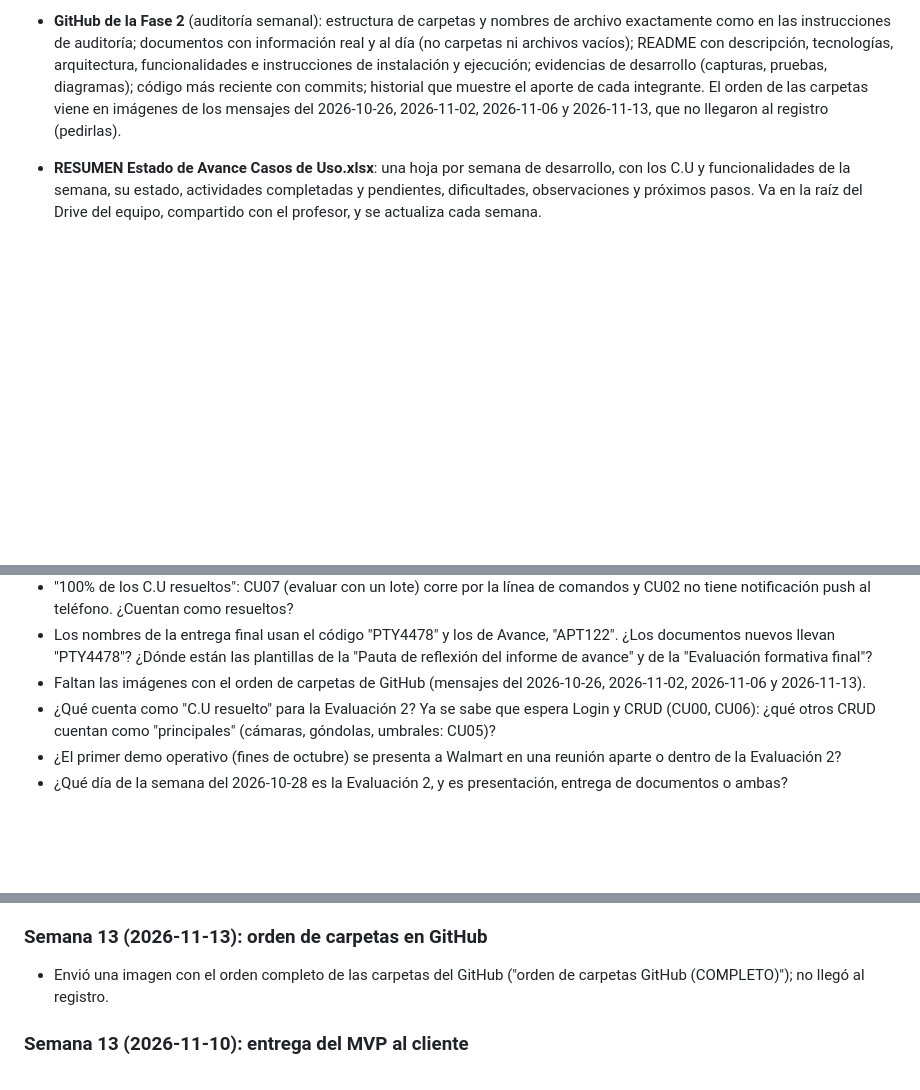
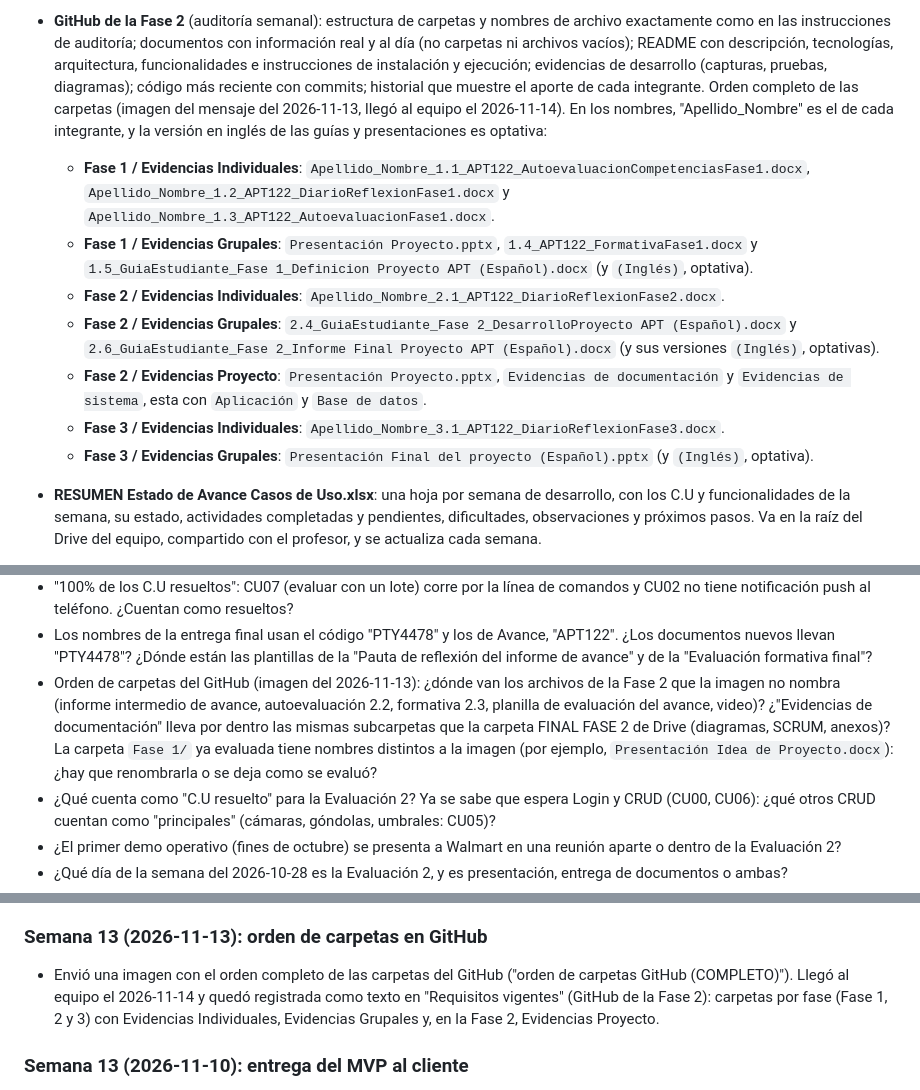
Before and after one commit to marianapeachy/capstone, a Markdown page: docs/curso.md, 3 parts joined by grey strips. Drawn GitHub-style; blank space fills up the shorter version.

Commit message:
docs: registra la imagen del orden de carpetas del GitHub
La imagen del mensaje del profesor del 2026-11-13 llegó al equipo el
2026-11-14: se transcribe en Requisitos vigentes el orden de carpetas por
fase y se cambia la pregunta abierta por las dudas que deja la imagen.

```diff
--- a/docs/curso.md
+++ b/docs/curso.md
@@ -69,10 +69,33 @@ semana) del mensaje que trae el enlace, para buscarlo ahí.
   archivos vacíos); README con descripción, tecnologías, arquitectura,
   funcionalidades e instrucciones de instalación y ejecución; evidencias
   de desarrollo (capturas, pruebas, diagramas); código más reciente con
-  commits; historial que muestre el aporte de cada integrante. El orden
-  de las carpetas viene en imágenes de los mensajes del 2026-10-26,
-  2026-11-02, 2026-11-06 y 2026-11-13, que no llegaron al registro
-  (pedirlas).
+  commits; historial que muestre el aporte de cada integrante. Orden
+  completo de las carpetas (imagen del mensaje del 2026-11-13, llegó al
+  equipo el 2026-11-14). En los nombres, "Apellido_Nombre" es el de
+  cada integrante, y la versión en inglés de las guías y presentaciones
+  es optativa:
+  - **Fase 1 / Evidencias Individuales**:
+    `Apellido_Nombre_1.1_APT122_AutoevaluacionCompetenciasFase1.docx`,
+    `Apellido_Nombre_1.2_APT122_DiarioReflexionFase1.docx` y
+    `Apellido_Nombre_1.3_APT122_AutoevaluacionFase1.docx`.
+  - **Fase 1 / Evidencias Grupales**: `Presentación Proyecto.pptx`,
+    `1.4_APT122_FormativaFase1.docx` y
+    `1.5_GuiaEstudiante_Fase 1_Definicion Proyecto APT (Español).docx`
+    (y `(Inglés)`, optativa).
+  - **Fase 2 / Evidencias Individuales**:
+    `Apellido_Nombre_2.1_APT122_DiarioReflexionFase2.docx`.
+  - **Fase 2 / Evidencias Grupales**:
+    `2.4_GuiaEstudiante_Fase 2_DesarrolloProyecto APT (Español).docx` y
+    `2.6_GuiaEstudiante_Fase 2_Informe Final Proyecto APT (Español).docx`
+    (y sus versiones `(Inglés)`, optativas).
+  - **Fase 2 / Evidencias Proyecto**: `Presentación Proyecto.pptx`,
+    `Evidencias de documentación` y `Evidencias de sistema`, esta con
+    `Aplicación` y `Base de datos`.
+  - **Fase 3 / Evidencias Individuales**:
+    `Apellido_Nombre_3.1_APT122_DiarioReflexionFase3.docx`.
+  - **Fase 3 / Evidencias Grupales**:
+    `Presentación Final del proyecto (Español).pptx` (y `(Inglés)`,
+    optativa).
 - **RESUMEN Estado de Avance Casos de Uso.xlsx**: una hoja por semana de
   desarrollo, con los C.U y funcionalidades de la semana, su estado,
   actividades completadas y pendientes, dificultades, observaciones y
@@ -266,8 +289,14 @@ semana) del mensaje que trae el enlace, para buscarlo ahí.
   Avance, "APT122". ¿Los documentos nuevos llevan "PTY4478"? ¿Dónde están
   las plantillas de la "Pauta de reflexión del informe de avance" y de
   la "Evaluación formativa final"?
-- Faltan las imágenes con el orden de carpetas de GitHub (mensajes del
-  2026-10-26, 2026-11-02, 2026-11-06 y 2026-11-13).
+- Orden de carpetas del GitHub (imagen del 2026-11-13): ¿dónde van los
+  archivos de la Fase 2 que la imagen no nombra (informe intermedio de
+  avance, autoevaluación 2.2, formativa 2.3, planilla de evaluación del
+  avance, video)? ¿"Evidencias de documentación" lleva por dentro las
+  mismas subcarpetas que la carpeta FINAL FASE 2 de Drive (diagramas,
+  SCRUM, anexos)? La carpeta `Fase 1/` ya evaluada tiene nombres
+  distintos a la imagen (por ejemplo, `Presentación Idea de
+  Proyecto.docx`): ¿hay que renombrarla o se deja como se evaluó?
 - ¿Qué cuenta como "C.U resuelto" para la Evaluación 2? Ya se sabe que
   espera Login y CRUD (CU00, CU06): ¿qué otros CRUD cuentan como
   "principales" (cámaras, góndolas, umbrales: CU05)?
@@ -323,7 +352,11 @@ Correo del profesor a todos los equipos.
 ### Semana 13 (2026-11-13): orden de carpetas en GitHub
 
 - Envió una imagen con el orden completo de las carpetas del GitHub
-  ("orden de carpetas GitHub (COMPLETO)"); no llegó al registro.
+  ("orden de carpetas GitHub (COMPLETO)"). Llegó al equipo el
+  2026-11-14 y quedó registrada como texto en "Requisitos vigentes"
+  (GitHub de la Fase 2): carpetas por fase (Fase 1, 2 y 3) con
+  Evidencias Individuales, Evidencias Grupales y, en la Fase 2,
+  Evidencias Proyecto.
 
 ### Semana 13 (2026-11-10): entrega del MVP al cliente
 
```
